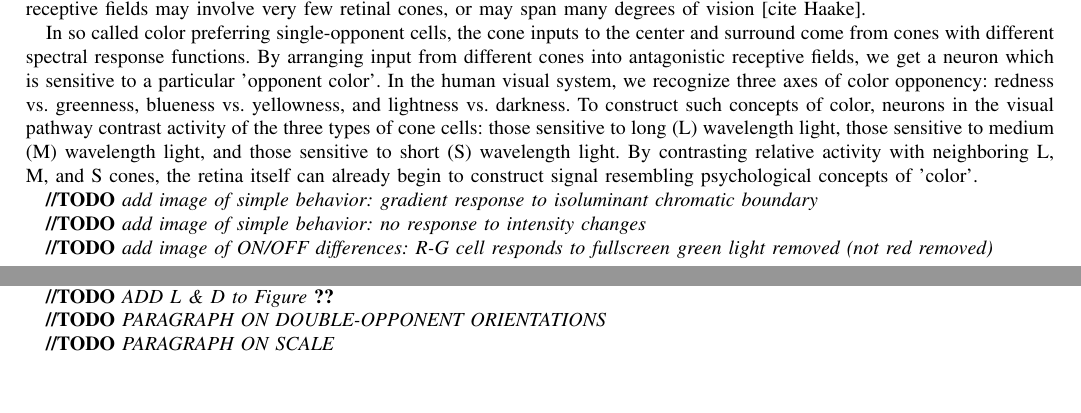
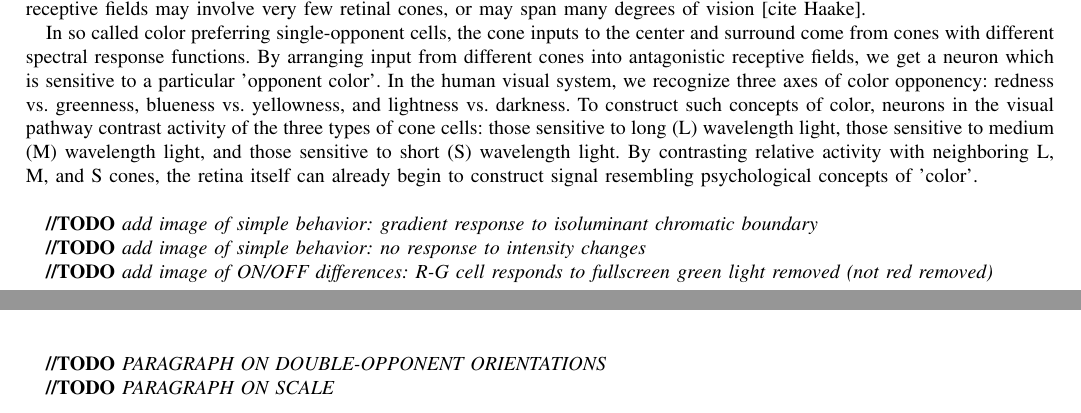
Before and after one commit to connollyst/color-induction-thesis, a LaTeX thesis (MasterThesis.tex): two parts of pages 2 and 10 of 18 before the commit and two parts of pages 2 and 11 of 18 after it, joined at a grey line, cut so that both start at the same text, the shorter picture padded with empty space. The pictures show the PDF file MasterThesis.pdf that the author committed with the source.

Commit message:
Organized TODOs
… now lets do some of them Sean

```diff
--- a/MasterThesis.tex
+++ b/MasterThesis.tex
@@ -504,11 +504,15 @@ Single-opponent cells are a class of neurons in the early visual system which re
 
 In so called color preferring single-opponent cells, the cone inputs to the center and surround come from cones with different spectral response functions. By arranging input from different cones into antagonistic  receptive fields, we get a neuron which is sensitive to a particular 'opponent color'. In the human visual system, we recognize three axes of color opponency: redness vs. greenness, blueness vs. yellowness, and lightness vs. darkness. To construct such concepts of color, neurons in the visual pathway contrast activity of the three types of cone cells: those sensitive to long (L) wavelength light, those sensitive to medium (M) wavelength light, and those sensitive to short (S) wavelength light. By contrasting relative activity with neighboring L, M, and S cones, the retina itself can already begin to construct signal resembling psychological concepts of 'color'.
 
+\bigskip
+
 \textbf{//TODO} \textit{add image of simple behavior: gradient response to isoluminant chromatic boundary}
 
 \textbf{//TODO} \textit{add image of simple behavior: no response to intensity changes}
 
 \textbf{//TODO} \textit{add image of ON/OFF differences: R-G cell responds to fullscreen green light removed (not red removed)}
+
+\bigskip
 
 % FIGURE: Single-opponent receptive field schematics
 \begin{figure}[H] \label{fig:so-rf-schematic}
@@ -621,6 +625,8 @@ In so called color preferring single-opponent cells, the cone inputs to the cent
 
 As mentioned, one of the three axes of the opponent process theory is lightness vs darkness. This is achieved by single-opponent cells by balancing the inputs into the \textit{on} center and the \textit{off} surround. By including equal input of L, M, and S cones into the center and surround, the cells becomes 'color blind' and instead only responds to changes in luminosity. Sometimes incorrectly labeled as non-opponent cells, these neurons are, indeed, single-opponent cells.
 
+\bigskip
+
 \textbf{//TODO} \textit{add image depicting example receptive field(s)}
 
 \textbf{//TODO} \textit{add image of simple behavior: gradient response to ((mono)chromatic) intensity changes}
@@ -638,7 +644,11 @@ Double-opponent neurons are a topic of confusion in the field of neurobiology. A
 
 The distinction is non-trivial as the response patterns differ, and thus the interpretation of their role in vision differs. Truly, both types of cells may, and likely do [\textbf{//TODO} \textit{Cite studies which find these cells}], exist in the primate visual system. However, for the purpose of our work we only consider the latter definition; double-opponent cells' receptive fields are both chromatically and spatially antagonistic.
 
+\bigskip
+
 \textbf{//TODO} \textbf{present the differences between the two DO configurations}
+
+\bigskip
 
 % FIGURE: Double-opponent receptive field schematics
 \begin{figure}[H] \label{fig:do-rf-schematic}
@@ -783,7 +793,11 @@ The distinction is non-trivial as the response patterns differ, and thus the int
 
 Research shows that cells identified as double-opponent are orientation selective. That is, they respond most strongly when stimulated by a border of particular orientation, less so with variation from that preferred orientation, and weekly, if at all, to borders orthogonal to the preferred orientation. This is intuitive given the organization of the receptive field as previously defined. By arranging the components of the receptive field to be spatially antagonistic, there will be one orientation of border which best separates the two components, and another orientation, precisely orthogonal, which does not separate the two components at all. This can be easily visualized, as in Figure \ref{fig:do-orient-h} and Figure \ref{fig:do-orient-v}.
 
+\bigskip
+
 \textbf{//TODO} \textit{add image of simple behavior: peak activity AT sharp edge}
+
+\bigskip
 
 It's worth noting that a single-opponent neuron can also be selective to specific orientations. These cells have been identified in biology, though their relative abundance appears minimal. To achieve orientation selectivity, the center and/or surround receptive fields simply need be made non-circular. However, without the balanced asymmetric \textit{on} and \textit{off} receptive fields from each opponent cone(s), an orientation specific single-opponent cell could never be as selective as a double-opponent cell.
 
@@ -1088,6 +1107,8 @@ Furthermore, as may be obvious, the receptive field of a neuron in V1 is directl
 
 The implication is that for each retinal position, in V1 it is necessary to have a large number of both single-opponent and double-opponent cells, selective to the full gamut of parameters possible for each type of cell. Biologically, these collections of cells are organized in \textit{hypercolumns}, a physical grouping of cells in which neuronal connections 'up' and 'down' within the column are much more dense than extensions to cells in other columns. Within a single hypercolumn, all cells are sensitive to a specific retinal location, but together express sensitivity to the full range of parameters.
 
+\bigskip
+
 \textbf{//TODO} \textit{mention relative abundance of SO, \& DO}
 
 \textbf{//TODO} \textit{add image of Shapley response curves for SO, \& DO}
@@ -1111,7 +1132,11 @@ In Li's original work, a neurodynamical model was presented which focused on the
 
 In the model presented, Li used oriented bars as features, though expressed that any logical feature could be reasonably considered in its place. This choice was biologically inspired by neurons sensitive to specifically oriented bars, the aforementioned double-opponent cells. When considering such features, inter-neuronal connections can be logically deduced: two neurons positively interact most when both 1) are sensitive to similarly oriented bars and 2) are co-located along that same orientation. Two neurons negatively interact most when either of these two conditions is not met.
 
+\bigskip
+
 \textbf{//TODO} \textit{include graphic or oriented bars which positively \& negatively interact}
+
+\bigskip
 
 By defining the neuronal connectivity in this manner, patterns of neurons sensitive to co-located and co-aligned bars positively interact with each other to enhance their collective response to the stimuli. Similarly, isolated stimuli negatively interact with their neighbors and are silenced. From these local interactions, global features are enhanced if they satisfy the neuronal connectivity rules, and noise is suppressed. Li showed that this method can be used to enhance contours and identify boundaries between regions for which normal segmentation methods struggle.
 
@@ -1778,11 +1807,12 @@ We also introduce two new opponent channels, lightness (L) and darkness (D):
 It is important to note that the L \& D opponent channels do not incorporate surround effects as the color opponent channels do. More work can be done in this regard.
 
-
-\textbf{//TODO} \textit{ADD L \& D to Figure \ref{fig:opponent-process}}
+\bigskip
 
 \textbf{//TODO} \textit{PARAGRAPH ON DOUBLE-OPPONENT ORIENTATIONS}
 
 \textbf{//TODO} \textit{PARAGRAPH ON SCALE}
+
+\bigskip
 
 \subsubsection{Considerations}
 \begin{itemize}
@@ -1801,8 +1831,11 @@ It is important to note that the L \& D opponent channels do not incorporate sur
     \end{itemize}
 \end{itemize}
 
+\bigskip
+
 \textbf{//TODO} \textit{show original \& decomposed image}
 
+\bigskip
 
 \subsection*{Summary}
 
@@ -1835,6 +1868,8 @@ As all color channels are $0$ centered, we can easily split them into independen
     Y_{so}  &= | min(0, DWT(b^*)_{residual}) |
 \end{align}
 
+\bigskip
+
 \textbf{//TODO} \textit{FIGURE: show diagram of oriented DWT filter (use TikZ)}
 
 \textbf{//TODO} \textit{FIGURE: show original \& decomposed image}
@@ -1845,6 +1880,7 @@ As all color channels are $0$ centered, we can easily split them into independen
 
 \textbf{//TODO} \textit{PARAGRAPH ON PROS/CONS}
 
+\bigskip
 
 \subsection*{Neurodynamical Processing}
 
@@ -2188,7 +2224,7 @@ The general and local normalization of activities \cite{heeger:1992} has been ex
 %%%%%%%%%%%%%%%%%%%%%%%%%%%%%%%%%%%%%%%%%%%%%%%%%%%%%%%%%%%%%%%%
 \section{Results}
 
-\textit{TODO}
+\textbf{//TODO}
 
 
 %%%%%%%%%%%%%%%%%%%%%%%%%%%%%%%%%%%%%%%%%%%%%%%%%%%%%%%%%%%%%%%%
@@ -2202,12 +2238,13 @@ The general and local normalization of activities \cite{heeger:1992} has been ex
 %%%%%%%%%%%%%%%%%%%%%%%%%%%%%%%%%%%%%%%%%%%%%%%%%%%%%%%%%%%%%%%%
 \section{Conclusions}
 
-\textit{TODO}
+\textbf{//TODO}
 
 
 \appendices
 \section{Appendix title}
-\textit{TODO}
+
+\textbf{//TODO}
 
 
 %%%%%%%%%%%%%%%%%%%%%%%%%%%%%%%%%%%%%%%%%%%%%%%%%%%%%%%%%%%%%%%%
```
Also changed, not shown: MasterThesis.pdf, MasterThesis.tex (13 more changed lines).
